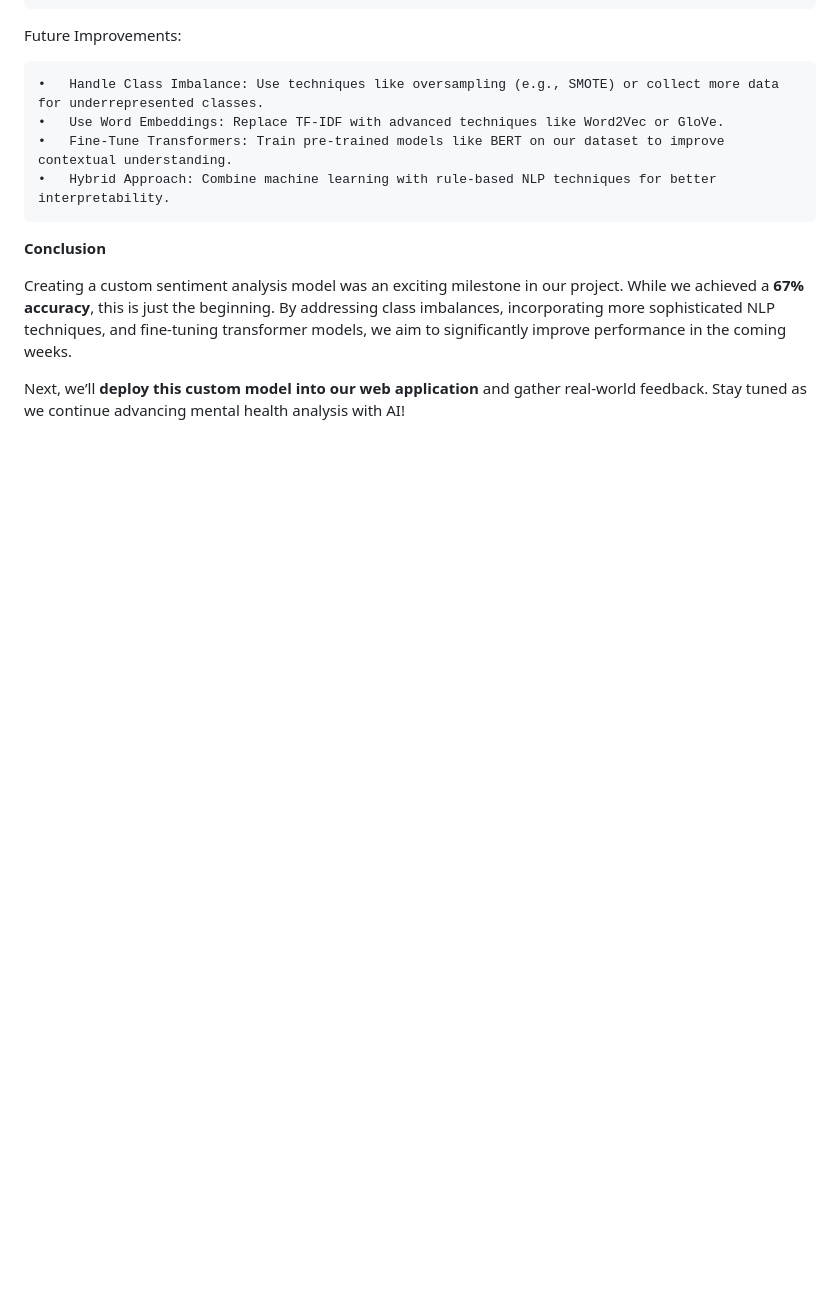
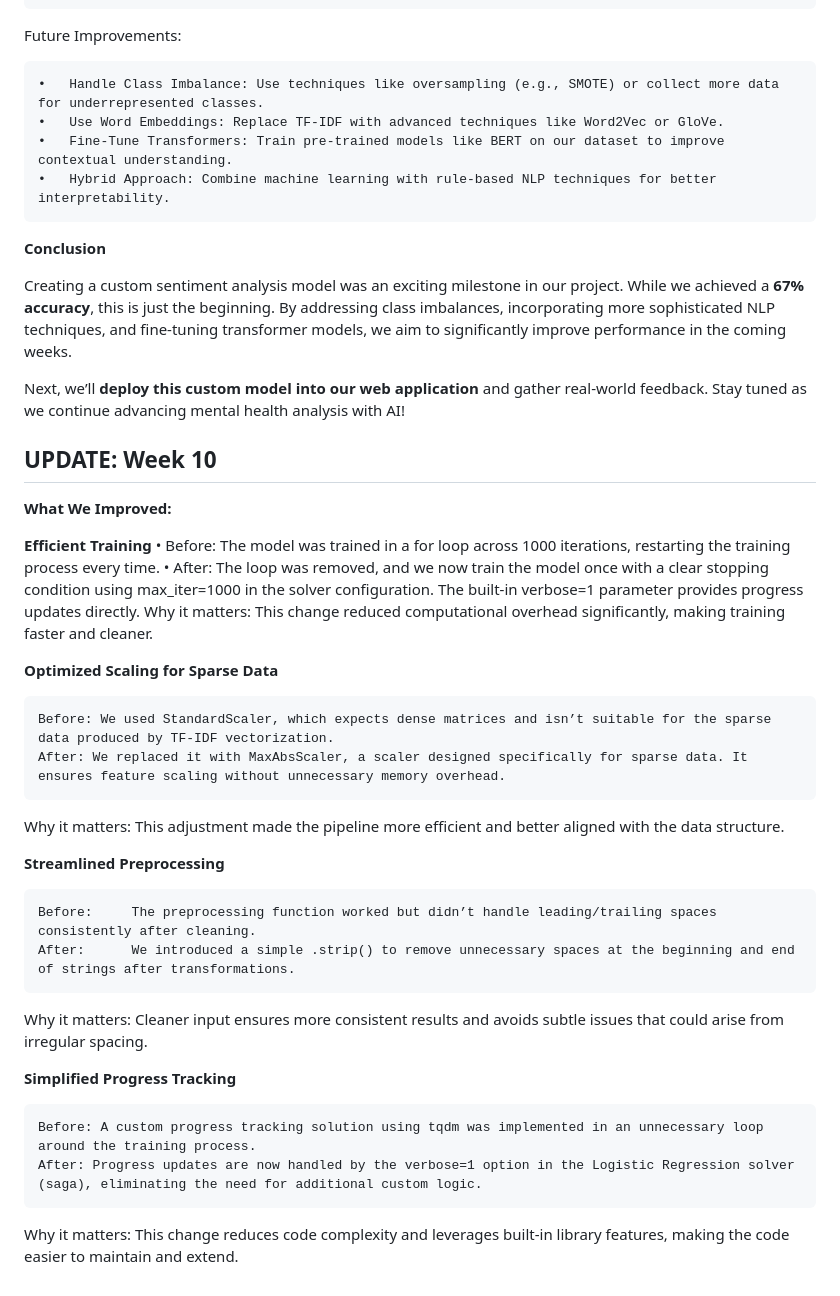
Before and after one commit to Creebos/Mindwatch, a Markdown page: BLOG.md, the part around the change. GitHub-like rendering; blank space fills up the shorter version.

```diff
--- a/BLOG.md
+++ b/BLOG.md
@@ -203,3 +203,32 @@ Future Improvements:
 Creating a custom sentiment analysis model was an exciting milestone in our project. While we achieved a **67% accuracy**, this is just the beginning. By addressing class imbalances, incorporating more sophisticated NLP techniques, and fine-tuning transformer models, we aim to significantly improve performance in the coming weeks.
 
 Next, we’ll **deploy this custom model into our web application** and gather real-world feedback. Stay tuned as we continue advancing mental health analysis with AI!
+
+## UPDATE: Week 10
+
+**What We Improved:**
+
+**Efficient Training**
+	•	Before: The model was trained in a for loop across 1000 iterations, restarting the training process every time.
+	•	After: The loop was removed, and we now train the model once with a clear stopping condition using max_iter=1000 in the solver configuration. The built-in verbose=1 parameter provides progress updates directly.
+Why it matters: This change reduced computational overhead significantly, making training faster and cleaner.
+
+**Optimized Scaling for Sparse Data**
+
+	Before: We used StandardScaler, which expects dense matrices and isn’t suitable for the sparse data produced by TF-IDF vectorization.
+	After: We replaced it with MaxAbsScaler, a scaler designed specifically for sparse data. It ensures feature scaling without unnecessary memory overhead.
+
+Why it matters: This adjustment made the pipeline more efficient and better aligned with the data structure.
+
+ **Streamlined Preprocessing**
+
+	Before: 	The preprocessing function worked but didn’t handle leading/trailing spaces consistently after cleaning.
+	After: 		We introduced a simple .strip() to remove unnecessary spaces at the beginning and end of strings after transformations.
+
+Why it matters:	Cleaner input ensures more consistent results and avoids subtle issues that could arise from irregular spacing.
+
+**Simplified Progress Tracking**
+
+	Before: A custom progress tracking solution using tqdm was implemented in an unnecessary loop around the training process.
+	After: Progress updates are now handled by the verbose=1 option in the Logistic Regression solver (saga), eliminating the need for additional custom logic.
+Why it matters: This change reduces code complexity and leverages built-in library features, making the code easier to maintain and extend.
```
